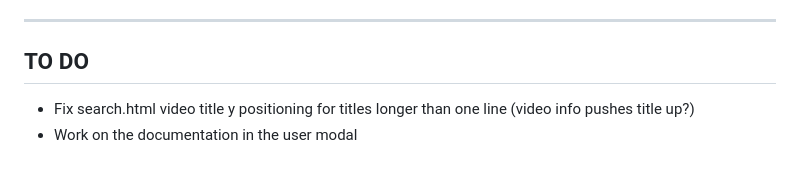
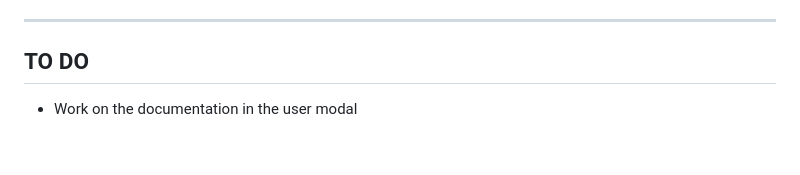
Before and after one commit to pbz134/LocalYT, a Markdown page: README.md, the part around the change. GitHub-like rendering.

Commit message:
Update TO DO list

```diff
--- a/README.md
+++ b/README.md
@@ -84,5 +84,4 @@ What if I only have the video files and no metadata?
 ---
 
 ## TO DO
-- Fix search.html video title y positioning for titles longer than one line (video info pushes title up?)
 - Work on the documentation in the user modal
```
